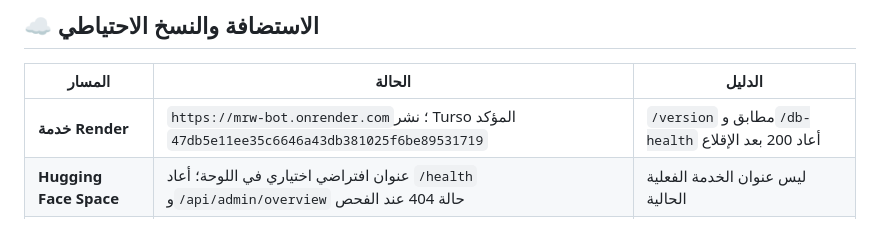
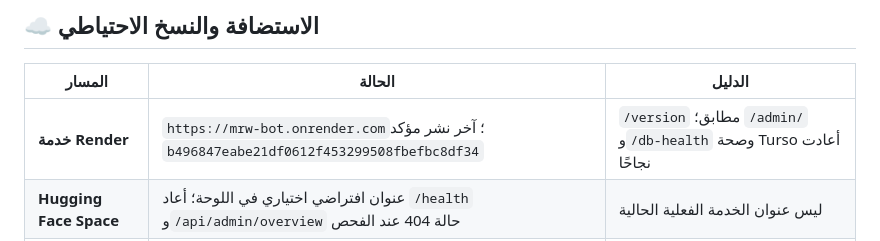
Before and after one commit to ABU-AZZAM-COM/mrw-bot, a Markdown page: README.md, the part around the change. Rendered like a GitHub page.

Commit message:
Document live Turso download verification
Co-authored-by: Copilot App <223556219+Copilot@users.noreply.github.com>

```diff
--- a/README.md
+++ b/README.md
@@ -87,7 +87,7 @@ python main.py
 
 | المسار | الحالة | الدليل |
 |---|---|---|
-| **خدمة Render** | `https://mrw-bot.onrender.com`؛ نشر Turso المؤكد `47db5e11ee35c6646a43db381025f6be89531719` | `/version` مطابق و`/db-health` أعاد 200 بعد الإقلاع |
+| **خدمة Render** | `https://mrw-bot.onrender.com`؛ آخر نشر مؤكد `b496847eabe21df0612f453299508fbefbc8df34` | `/version` مطابق؛ `/admin/` و`/db-health` وصحة Turso أعادت نجاحًا |
 | **Hugging Face Space** | عنوان افتراضي اختياري في اللوحة؛ أعاد `/health` و`/api/admin/overview` حالة 404 عند الفحص | ليس عنوان الخدمة الفعلية الحالية |
 | **Hugging Face Dataset** | مخزن النسخ الاحتياطية | `hub_backup.py` |
 
```
Also changed, not shown: PROJECT_HANDOFF.md (+20 -16 lines), PROJECT_MAP.md (+7 -7 lines).
